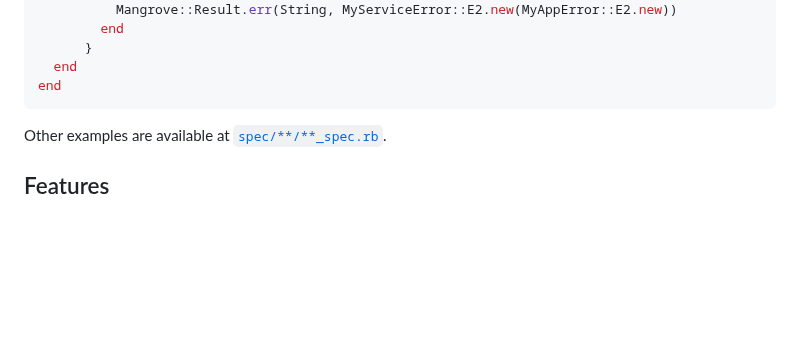
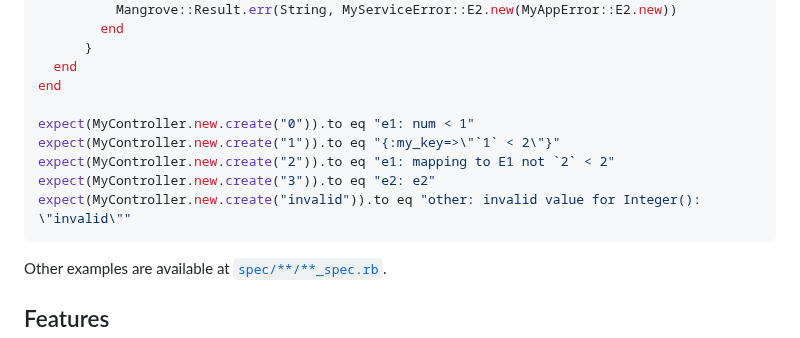
Before and after one commit to kazzix14/mangrove, a Markdown page: README.md, the part around the change. Rendered like a GitHub page; blank space fills up the shorter version.

````diff
--- a/README.md
+++ b/README.md
@@ -98,6 +98,12 @@ class MyService
       }
   end
 end
+
+expect(MyController.new.create("0")).to eq "e1: num < 1"
+expect(MyController.new.create("1")).to eq "{:my_key=>\"`1` < 2\"}"
+expect(MyController.new.create("2")).to eq "e1: mapping to E1 not `2` < 2"
+expect(MyController.new.create("3")).to eq "e2: e2"
+expect(MyController.new.create("invalid")).to eq "other: invalid value for Integer(): \"invalid\""
 ```
 
 Other examples are available at [`spec/**/**_spec.rb`](https://github.com/kazzix14/mangrove/tree/main/spec).
````
